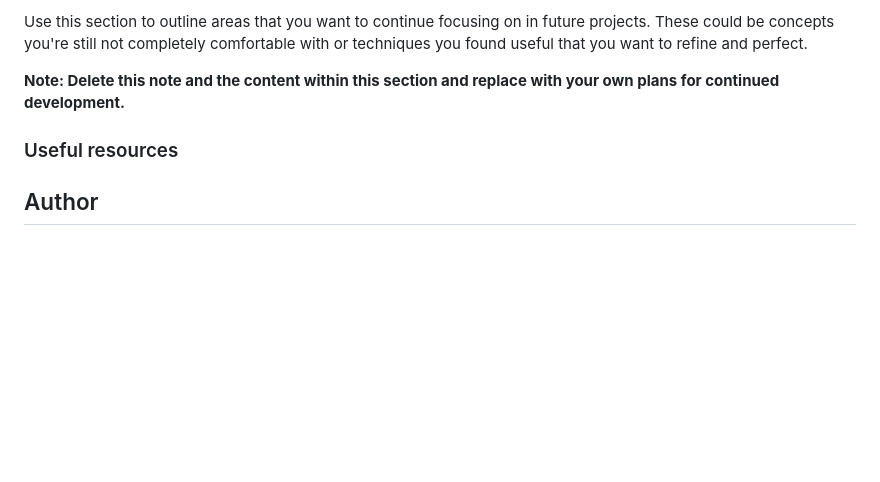
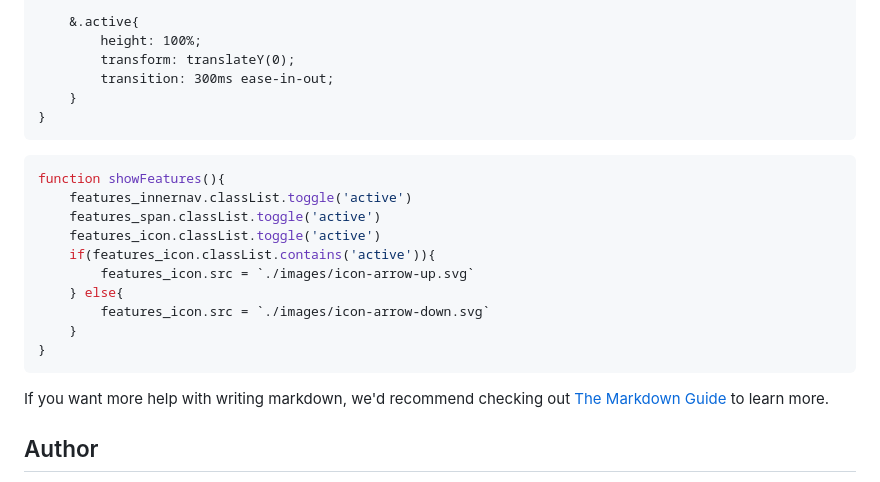
Before and after one commit to josellecallora08/Snap-Frontend, a Markdown page: README.md, the part around one of its changes. GitHub-like rendering; blank space fills up the shorter version.

````diff
--- a/README.md
+++ b/README.md
@@ -95,9 +115,25 @@ To see how you can add code snippets, see below:
 
-Use this section to outline areas that you want to continue focusing on in future projects. These could be concepts you're still not completely comfortable with or techniques you found useful that you want to refine and perfect.
+    &.active{
+        height: 100%;
+        transform: translateY(0);
+        transition: 300ms ease-in-out;
+    }
+}
+```
+```js
+function showFeatures(){
+    features_innernav.classList.toggle('active')
+    features_span.classList.toggle('active')
+    features_icon.classList.toggle('active')
+    if(features_icon.classList.contains('active')){
+        features_icon.src = `./images/icon-arrow-up.svg`
+    } else{
+        features_icon.src = `./images/icon-arrow-down.svg`
+    }
+}
+```
 
-**Note: Delete this note and the content within this section and replace with your own plans for continued development.**
-
-### Useful resources
+If you want more help with writing markdown, we'd recommend checking out [The Markdown Guide](https://www.markdownguide.org/) to learn more.
 
 
 ## Author
````
Also changed, not shown: other parts of README.md (+27 -11 lines).
